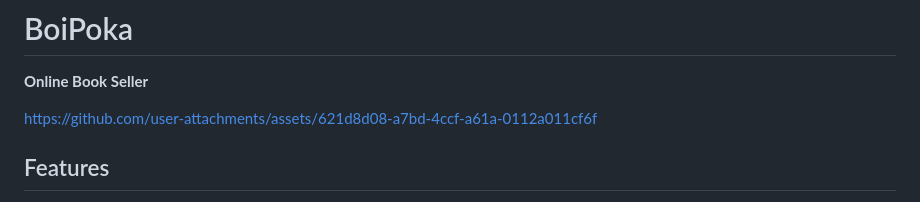
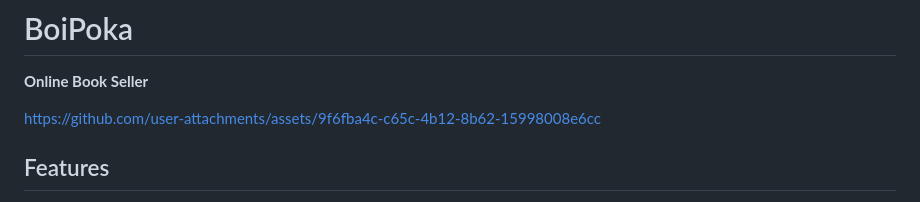
Before and after one commit to Asrarul-BS23/BoiPoka, a Markdown page: README.md, the part around the change. Rendered like a GitHub page.

```diff
--- a/README.md
+++ b/README.md
@@ -1,9 +1,7 @@
 # BoiPoka
 **Online Book Seller**
 
-
-https://github.com/user-attachments/assets/621d8d08-a7bd-4ccf-a61a-0112a011cf6f
-
+https://github.com/user-attachments/assets/9f6fba4c-c65c-4b12-8b62-15998008e6cc
 
 ## Features
 - **Authentication & Authorization (Role-based)**
```
